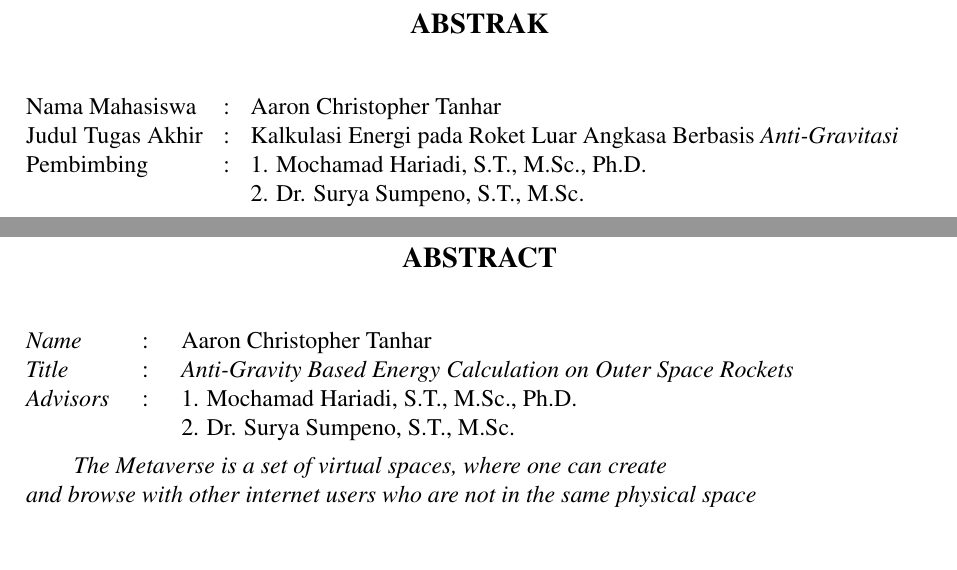
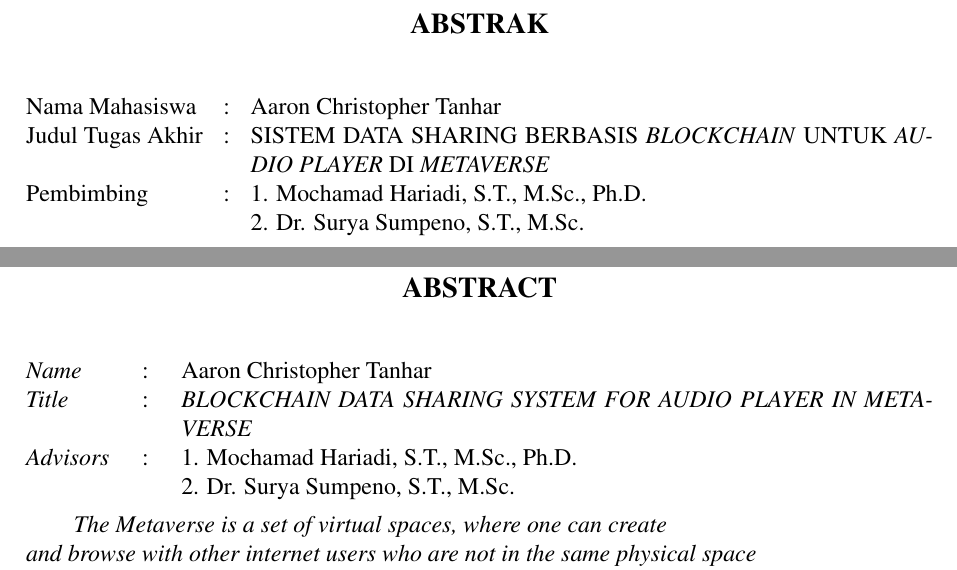
Before and after one commit to LordRonz/buku-ta, a LaTeX thesis (main.tex, which reads abstrak/abstrak-en.tex, abstrak/abstrak-id.tex): two parts of pages 14 and 16 of 41, joined at a grey line, cut so that both start at the same text, the shorter picture padded with empty space. Compiled offline with pdfLaTeX.

Commit message:
feat: update abstrak :rocket:

```diff
--- a/abstrak/abstrak-en.tex
+++ b/abstrak/abstrak-en.tex
@@ -13,14 +13,14 @@
 \noindent
 \begin{tabularx}{\textwidth}{l >{\centering}m{3em} X}
   % Ubah kalimat berikut dengan nama mahasiswa
-  \emph{Name}     & : & \name{}                                                             \\
+  \emph{Name}     & : & \name{}         \\
 
   % Ubah kalimat berikut dengan judul tugas akhir dalam Bahasa Inggris
-  \emph{Title}    & : & \emph{Anti-Gravity Based Energy Calculation on Outer Space Rockets} \\
+  \emph{Title}    & : & \engtatitle{}   \\
 
   % Ubah kalimat-kalimat berikut dengan nama-nama dosen pembimbing
-  \emph{Advisors} & : & 1. \advisor{}                                                       \\
-                  &   & 2. \coadvisor{}                                                     \\
+  \emph{Advisors} & : & 1. \advisor{}   \\
+                  &   & 2. \coadvisor{} \\
 \end{tabularx}
 \endgroup
 
--- a/abstrak/abstrak-id.tex
+++ b/abstrak/abstrak-id.tex
@@ -13,14 +13,14 @@
 \noindent
 \begin{tabularx}{\textwidth}{l >{\centering}m{2em} X}
   % Ubah kalimat berikut dengan nama mahasiswa
-  Nama Mahasiswa    & : & \name{}                                                                 \\
+  Nama Mahasiswa    & : & \name{}         \\
 
   % Ubah kalimat berikut dengan judul tugas akhir
-  Judul Tugas Akhir & : & Kalkulasi Energi pada Roket Luar Angkasa Berbasis \emph{Anti-Gravitasi} \\
+  Judul Tugas Akhir & : & \tatitle{}      \\
 
   % Ubah kalimat-kalimat berikut dengan nama-nama dosen pembimbing
-  Pembimbing        & : & 1. \advisor{}                                                           \\
-                    &   & 2. \coadvisor{}                                                         \\
+  Pembimbing        & : & 1. \advisor{}   \\
+                    &   & 2. \coadvisor{} \\
 \end{tabularx}
 \endgroup
 
```
